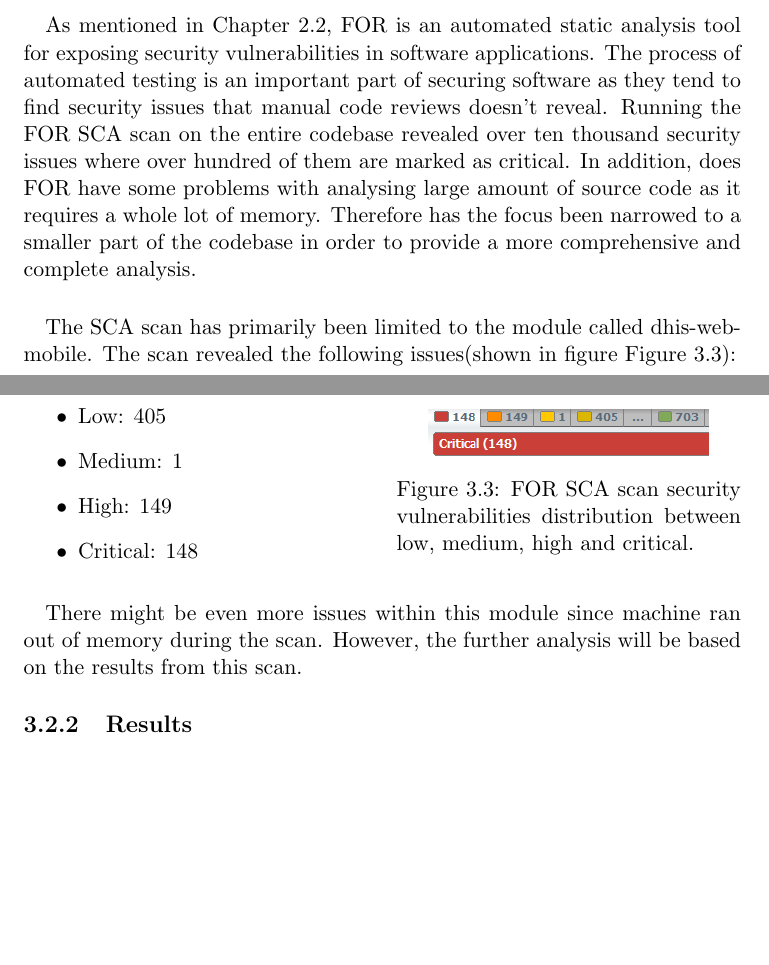
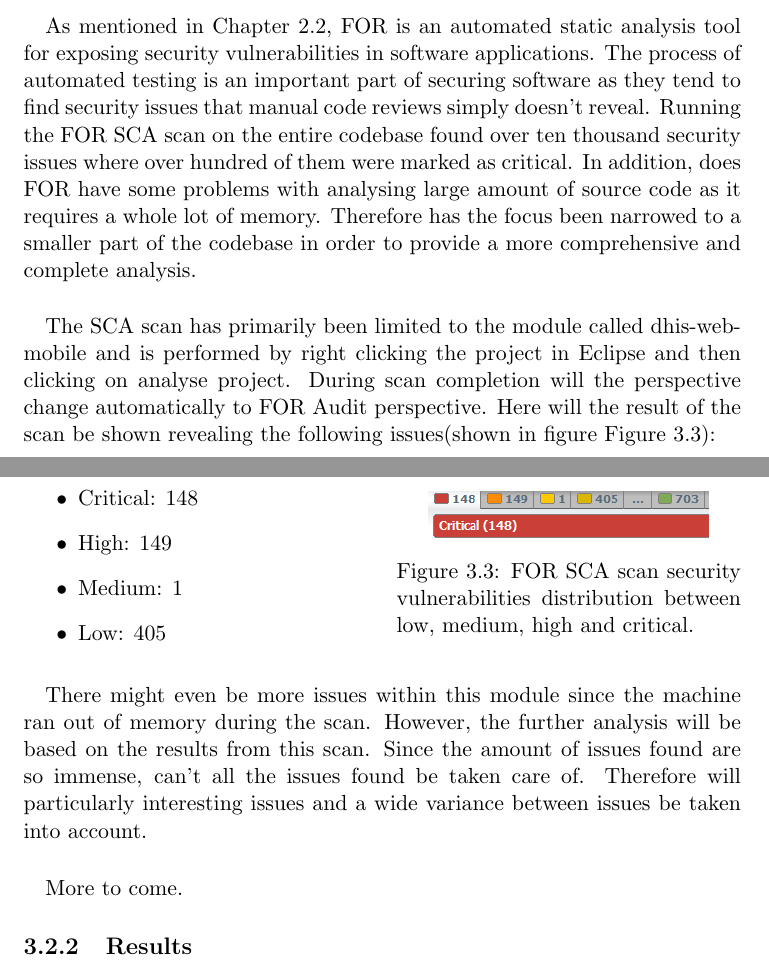
Before and after one commit to lkbrun/ProjectReport, a LaTeX document (Projectreport.tex): two parts of pages 16 and 17 of 19, joined at a grey line, cut so that both start at the same text, the shorter picture padded with empty space. Compiled offline with pdfLaTeX.

Commit message:
Updated Chapter 3, HP Fortify SCA.

```diff
--- a/Projectreport.tex
+++ b/Projectreport.tex
@@ -341,23 +341,24 @@ In chapter \ref{cha:part3} we will try to further look into these problems, and
 \subsection{Approach}
 \paragraph{}
 As mentioned in Chapter~\ref{sectionfortifytool}, \gls{for} is an automated static analysis tool for exposing security vulnerabilities in software applications.
-The process of automated testing is an important part of securing software as they tend to find security issues that manual code reviews doesn't reveal.
-Running the \gls{for} \gls{sca} scan on the entire codebase revealed over ten thousand security issues where over hundred of them are marked as critical.
+The process of automated testing is an important part of securing software as they tend to find security issues that manual code reviews simply doesn't reveal.
+Running the \gls{for} \gls{sca} scan on the entire codebase found over ten thousand security issues where over hundred of them were marked as critical.
 In addition, does \gls{for} have some problems with analysing large amount of source code as it requires a whole lot of memory.
 Therefore has the focus been narrowed to a smaller part of the codebase in order to provide a more comprehensive and complete analysis.
 
 \paragraph{}
-The \gls{sca} scan has primarily been limited to the module called dhis-web-mobile.
-The scan revealed the following issues(shown in figure~\ref{fig:issuesfoundmobilemodule}):
+The \gls{sca} scan has primarily been limited to the module called dhis-web-mobile and is performed by right clicking the project in Eclipse and then clicking on analyse project.
+During scan completion will the perspective change automatically to \gls{for} Audit perspective.
+Here will the result of the scan be shown revealing the following issues(shown in figure~\ref{fig:issuesfoundmobilemodule}):
 
 \begin{figure}[ht]
 \RawFloats
     \begin{minipage}[b]{0.48\linewidth}
         \begin{itemize}
+			\item Critical: 148
+			\item High: 149
+			\item Medium: 1
 			\item Low: 405
-			\item Medium: 1
-			\item High: 149
-			\item Critical: 148
 		\end{itemize}
     \end{minipage}
     \hfill
@@ -369,14 +370,16 @@ The scan revealed the following issues(shown in figure~\ref{fig:issuesfoundmobil
     \end{minipage}
 \end{figure}
 
-
-
-
+\paragraph{}
+There might even be more issues within this module since the machine ran out of memory during the scan.
+However, the further analysis will be based on the results from this scan.
+Since the amount of issues found are so immense, can't all the issues found be taken care of.
+Therefore will particularly interesting issues and a wide variance between issues be taken into account.
 
 
 \paragraph{}
-There might be even more issues within this module since machine ran out of memory during the scan.
-However, the further analysis will be based on the results from this scan.
+More to come.
+
 
 
 
```
